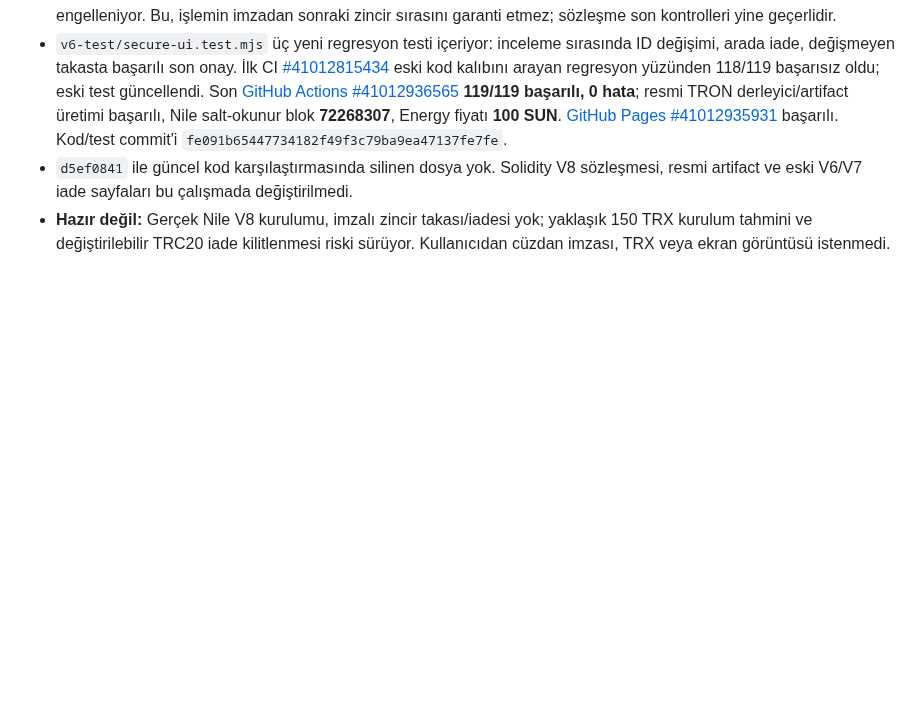
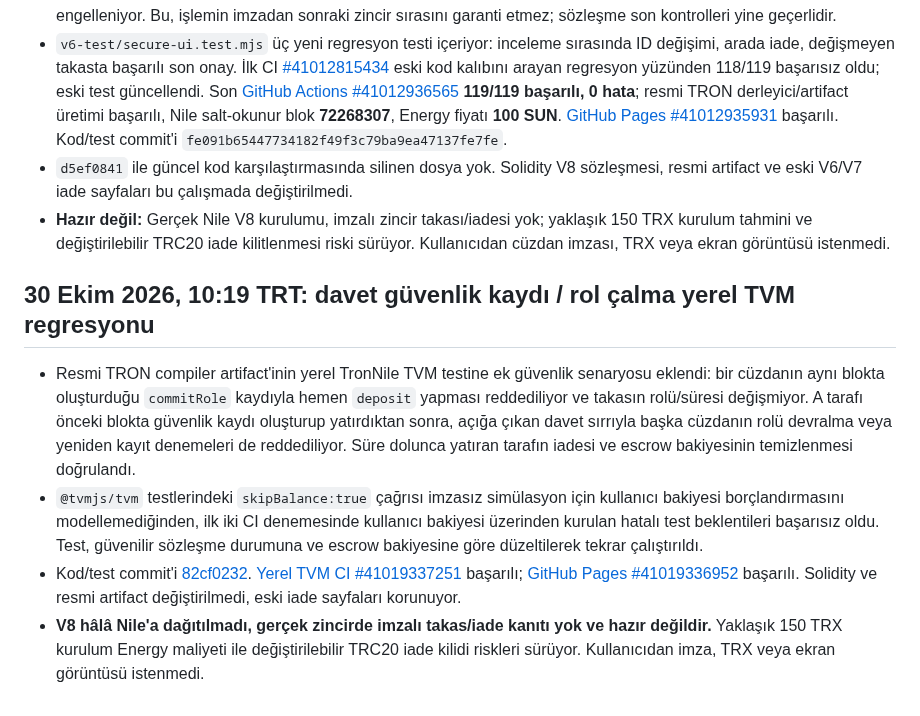
Before and after one commit to lefkosagirne1-oss/tron-takas-v3-test, a Markdown page: V8-RELEASE-GATE.md, the part around the change. GitHub-like rendering; blank space fills up the shorter version.

Commit message:
docs(v8): record successful invite-role TVM regression and release blockers

```diff
--- a/V8-RELEASE-GATE.md
+++ b/V8-RELEASE-GATE.md
@@ -151,3 +151,11 @@ CI testlerinin ve GitHub Pages'in başarılı olduğunu doğrula; resmi artifact
 - `v6-test/secure-ui.test.mjs` üç yeni regresyon testi içeriyor: inceleme sırasında ID değişimi, arada iade, değişmeyen takasta başarılı son onay. İlk CI [#41012815434](https://github.com/lefkosagirne1-oss/tron-takas-v3-test/actions/runs/41012815434) eski kod kalıbını arayan regresyon yüzünden 118/119 başarısız oldu; eski test güncellendi. Son [GitHub Actions #41012936565](https://github.com/lefkosagirne1-oss/tron-takas-v3-test/actions/runs/41012936565) **119/119 başarılı, 0 hata**; resmi TRON derleyici/artifact üretimi başarılı, Nile salt-okunur blok **72268307**, Energy fiyatı **100 SUN**. [GitHub Pages #41012935931](https://github.com/lefkosagirne1-oss/tron-takas-v3-test/actions/runs/41012935931) başarılı. Kod/test commit'i `fe091b65447734182f49f3c79ba9ea47137fe7fe`.
 - `d5ef0841` ile güncel kod karşılaştırmasında silinen dosya yok. Solidity V8 sözleşmesi, resmi artifact ve eski V6/V7 iade sayfaları bu çalışmada değiştirilmedi.
 - **Hazır değil:** Gerçek Nile V8 kurulumu, imzalı zincir takası/iadesi yok; yaklaşık 150 TRX kurulum tahmini ve değiştirilebilir TRC20 iade kilitlenmesi riski sürüyor. Kullanıcıdan cüzdan imzası, TRX veya ekran görüntüsü istenmedi.
+
+
+## 30 Ekim 2026, 10:19 TRT: davet güvenlik kaydı / rol çalma yerel TVM regresyonu
+
+- Resmi TRON compiler artifact'inin yerel TronNile TVM testine ek güvenlik senaryosu eklendi: bir cüzdanın aynı blokta oluşturduğu `commitRole` kaydıyla hemen `deposit` yapması reddediliyor ve takasın rolü/süresi değişmiyor. A tarafı önceki blokta güvenlik kaydı oluşturup yatırdıktan sonra, açığa çıkan davet sırrıyla başka cüzdanın rolü devralma veya yeniden kayıt denemeleri de reddediliyor. Süre dolunca yatıran tarafın iadesi ve escrow bakiyesinin temizlenmesi doğrulandı.
+- `@tvmjs/tvm` testlerindeki `skipBalance:true` çağrısı imzasız simülasyon için kullanıcı bakiyesi borçlandırmasını modellemediğinden, ilk iki CI denemesinde kullanıcı bakiyesi üzerinden kurulan hatalı test beklentileri başarısız oldu. Test, güvenilir sözleşme durumuna ve escrow bakiyesine göre düzeltilerek tekrar çalıştırıldı.
+- Kod/test commit'i [82cf0232](https://github.com/lefkosagirne1-oss/tron-takas-v3-test/commit/82cf0232b4ae96c1aef37526451c2602ad5cb1a8). [Yerel TVM CI #41019337251](https://github.com/lefkosagirne1-oss/tron-takas-v3-test/actions/runs/41019337251) başarılı; [GitHub Pages #41019336952](https://github.com/lefkosagirne1-oss/tron-takas-v3-test/actions/runs/41019336952) başarılı. Solidity ve resmi artifact değiştirilmedi, eski iade sayfaları korunuyor.
+- **V8 hâlâ Nile'a dağıtılmadı, gerçek zincirde imzalı takas/iade kanıtı yok ve hazır değildir.** Yaklaşık 150 TRX kurulum Energy maliyeti ile değiştirilebilir TRC20 iade kilidi riskleri sürüyor. Kullanıcıdan imza, TRX veya ekran görüntüsü istenmedi.
```
